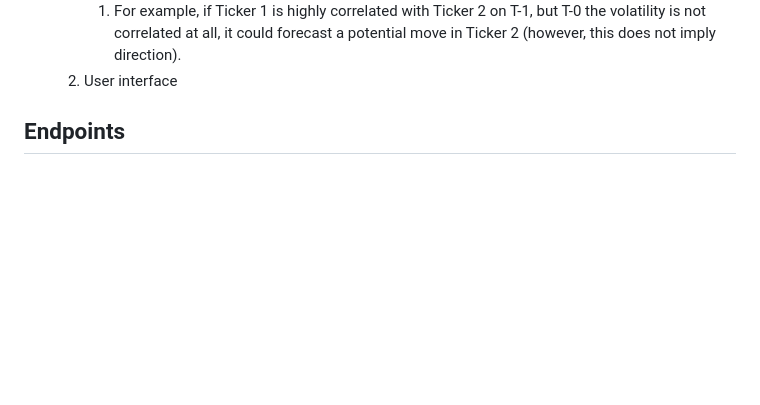
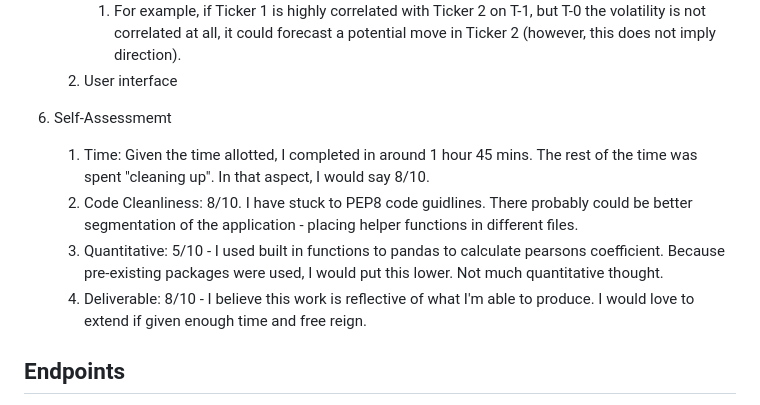
Before and after one commit to korivernon/jain_global_case_study, a Markdown page: README.md, the part around the change. Rendered like a GitHub page; blank space fills up the shorter version.

Commit message:
adding self assessment

```diff
--- a/README.md
+++ b/README.md
@@ -36,6 +36,14 @@ Objective: Develop a REST API that fetches, processes, and serves data relevant
    1. Find the correlation between tickers and volatility so we can get a picture of what stocks may be correlated with one another. This could also grow to include the correlation across different sectors as well. Potentially being able to forecast and predict that a move would occur by finding stocks with similar volatility in T-1 days.
       1. For example, if Ticker 1 is highly correlated with Ticker 2 on T-1, but T-0 the volatility is not correlated at all, it could forecast a potential move in Ticker 2 (however, this does not imply direction).
    2. User interface
+
+
+
+7. Self-Assessmemt
+   1. Time: Given the time allotted, I completed in around 1 hour 45 mins. The rest of the time was spent "cleaning up". In that aspect, I would say 8/10.
+   2. Code Cleanliness: 8/10. I have stuck to PEP8 code guidlines. There probably could be better segmentation of the application - placing helper functions in different files.
+   3. Quantitative: 5/10 - I used built in functions to pandas to calculate pearsons coefficient. Because pre-existing packages were used, I would put this lower. Not much quantitative thought.
+   4. Deliverable: 8/10 - I believe this work is reflective of what I'm able to produce. I would love to extend if given enough time and free reign.
 
 ## Endpoints
 -  GET /tickers
```
